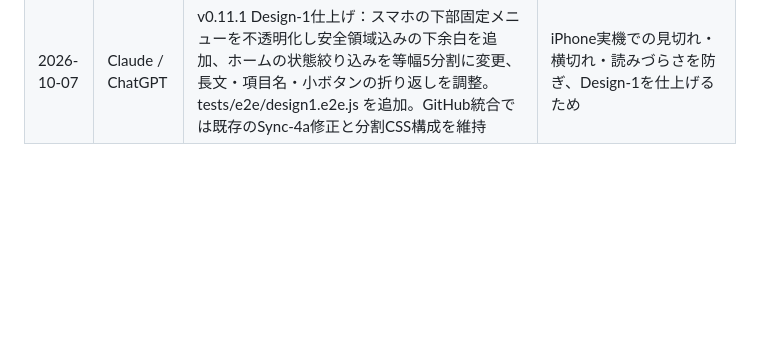
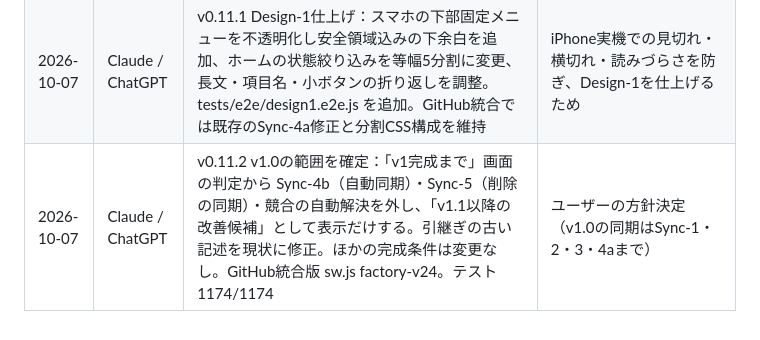
Before and after one commit to 6p5ts2kb5b-cyber/3ai-development-factory, a Markdown page: docs/CHANGELOG.md, the part around the change. Rendered like a GitHub page; blank space fills up the shorter version.

Commit message:
Record v0.11.2 scope change

```diff
--- a/docs/CHANGELOG.md
+++ b/docs/CHANGELOG.md
@@ -24,3 +24,4 @@
 | 2026-10-07 | User / ChatGPT | Sync-4a 実機確認完了。PCの未送信通知→送信、iPhoneの受け取り待ち通知→受信、最終0・0・0とホーム「同期：そろっています」を確認 | 半自動のお知らせが本物のFirestoreと実機で安全に動くことを確認するため |
 | 2026-10-07 | Claude / ChatGPT | v0.11.0 Design-1「工房の工程票」を反映。全画面の色・書体・カード・タブ・ナビ・モーダル・ダークモードを刷新。Sync-4aの重複オンライン合図は3秒以内ならmetaを再読しない。既存の同期安全修正は維持 | 同期が安定した後、日常利用しやすい独自の見た目へ刷新するため |
 | 2026-10-07 | Claude / ChatGPT | v0.11.1 Design-1仕上げ：スマホの下部固定メニューを不透明化し安全領域込みの下余白を追加、ホームの状態絞り込みを等幅5分割に変更、長文・項目名・小ボタンの折り返しを調整。tests/e2e/design1.e2e.js を追加。GitHub統合では既存のSync-4a修正と分割CSS構成を維持 | iPhone実機での見切れ・横切れ・読みづらさを防ぎ、Design-1を仕上げるため |
+| 2026-10-07 | Claude / ChatGPT | v0.11.2 v1.0の範囲を確定：「v1完成まで」画面の判定から Sync-4b（自動同期）・Sync-5（削除の同期）・競合の自動解決を外し、「v1.1以降の改善候補」として表示だけする。引継ぎの古い記述を現状に修正。ほかの完成条件は変更なし。GitHub統合版 sw.js factory-v24。テスト 1174/1174 | ユーザーの方針決定（v1.0の同期はSync-1・2・3・4aまで） |
```
